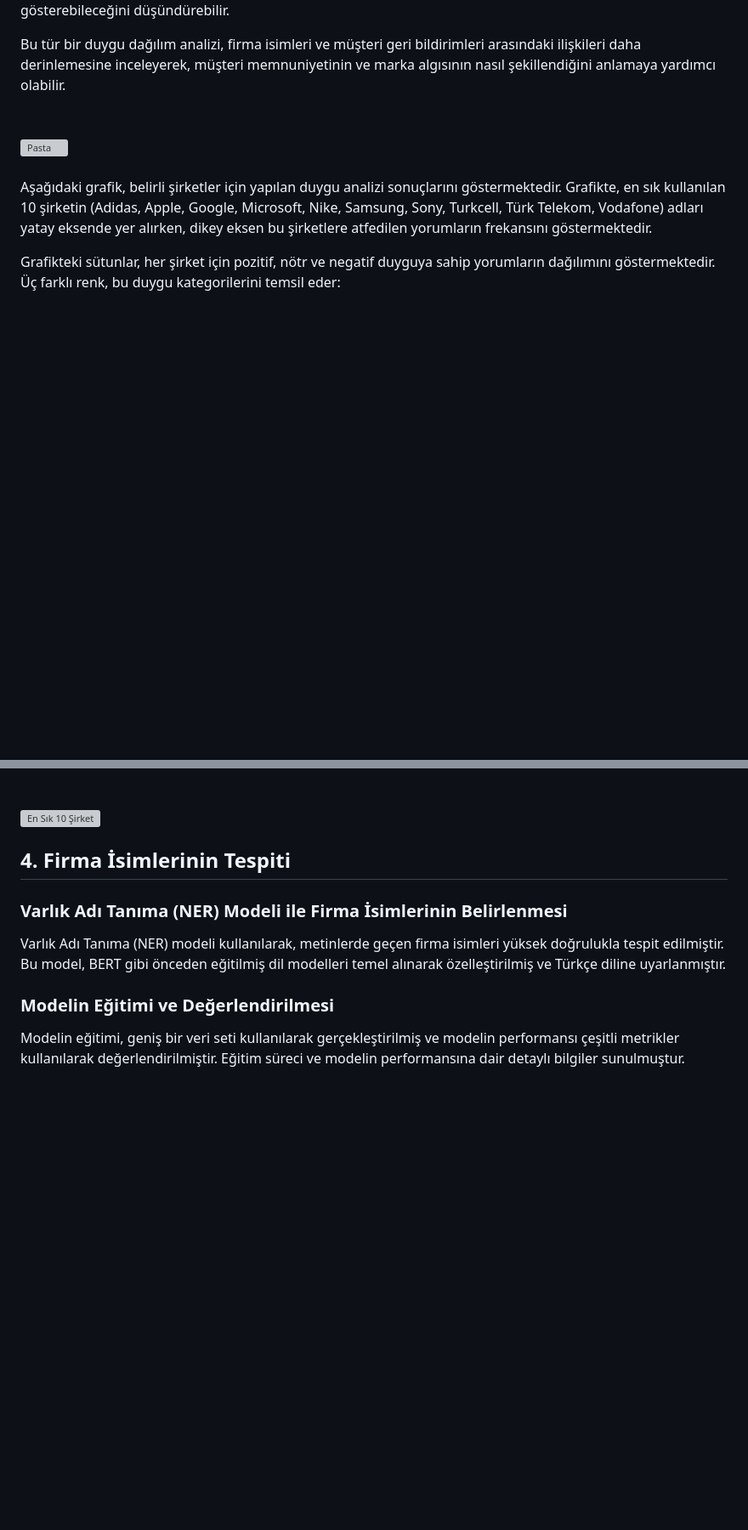
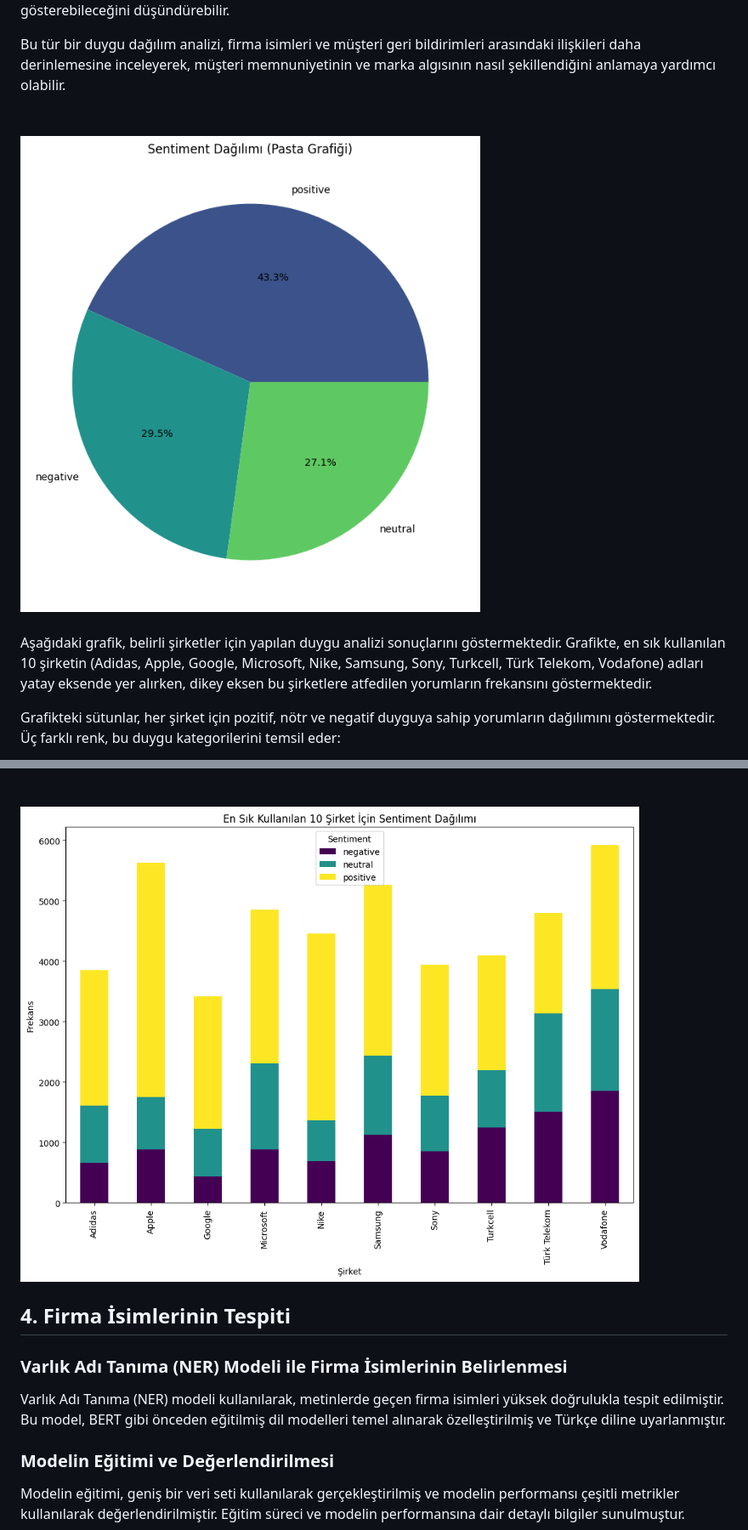
Before and after one commit to STNM-NLPhoenix/Teknofest2024TDDI, a Markdown page: README.md, 2 parts joined by grey strips. Shown: that part at 85% size. Rendered like a GitHub page; blank space fills up the shorter version; grey boxes are pictures that could not be loaded.

```diff
--- a/README.md
+++ b/README.md
@@ -224,7 +222,7 @@ Pasta grafiği, veri setindeki duygu dağılımındaki eşitsizlikleri ortaya ko
 
 Bu tür bir duygu dağılım analizi, firma isimleri ve müşteri geri bildirimleri arasındaki ilişkileri daha derinlemesine inceleyerek, müşteri memnuniyetinin ve marka algısının nasıl şekillendiğini anlamaya yardımcı olabilir.
 <br><br><br>
-![Pasta](https://github.com/STNM-NLPhoenix/Teknofest2024TDDI/blob/main/duygu_dagilimi_pasta.png)
+![Pasta](img/ABSA_DuyguDagilimiPasta.png)
 <br><br>
 Aşağıdaki grafik, belirli şirketler için yapılan duygu analizi sonuçlarını göstermektedir. Grafikte, en sık kullanılan 10 şirketin (Adidas, Apple, Google, Microsoft, Nike, Samsung, Sony, Turkcell, Türk Telekom, Vodafone) adları yatay eksende yer alırken, dikey eksen bu şirketlere atfedilen yorumların frekansını göstermektedir.
 
@@ -237,7 +235,7 @@ Grafikteki sütunlar, her şirket için pozitif, nötr ve negatif duyguya sahip
 
 Bu grafik, belirli şirketlere yönelik genel kullanıcı duyarlılığını anlamak için kullanışlıdır ve şirketlerin marka imajını yönetmelerine yardımcı olabilir. ABSA (Aspect-Based Sentiment Analysis) veri setinde en sık rastlanan şirket isimlerini analiz etmek, verinin amaca uygunluğunu kontrol etmek için önemli bir adım olmuştur. Bu analiz sonucunda, verilerin şirketler arası duygu dağılımını anlamaya yönelik olduğu görülmektedir.
 <br><br><br>
-![En Sık 10 Şirket](https://github.com/STNM-NLPhoenix/Teknofest2024TDDI/blob/main/en_cok_10_sirket.png)
+![En Sık 10 Şirket](img/EnCokGecenSirket.png)
 <br>
 ## 4. Firma İsimlerinin Tespiti
 
```
Also changed, not shown: other parts of README.md (+12 -14 lines).
